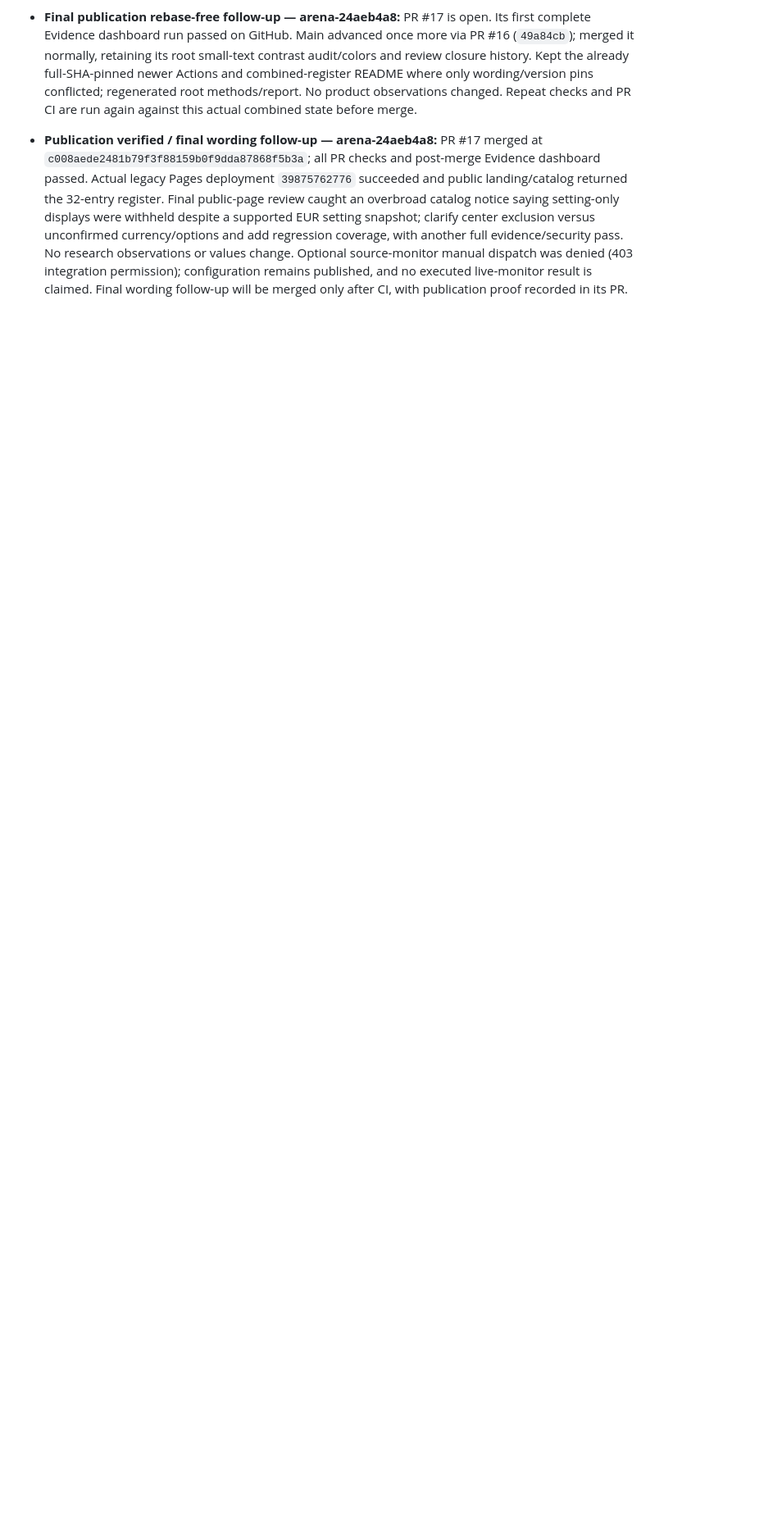
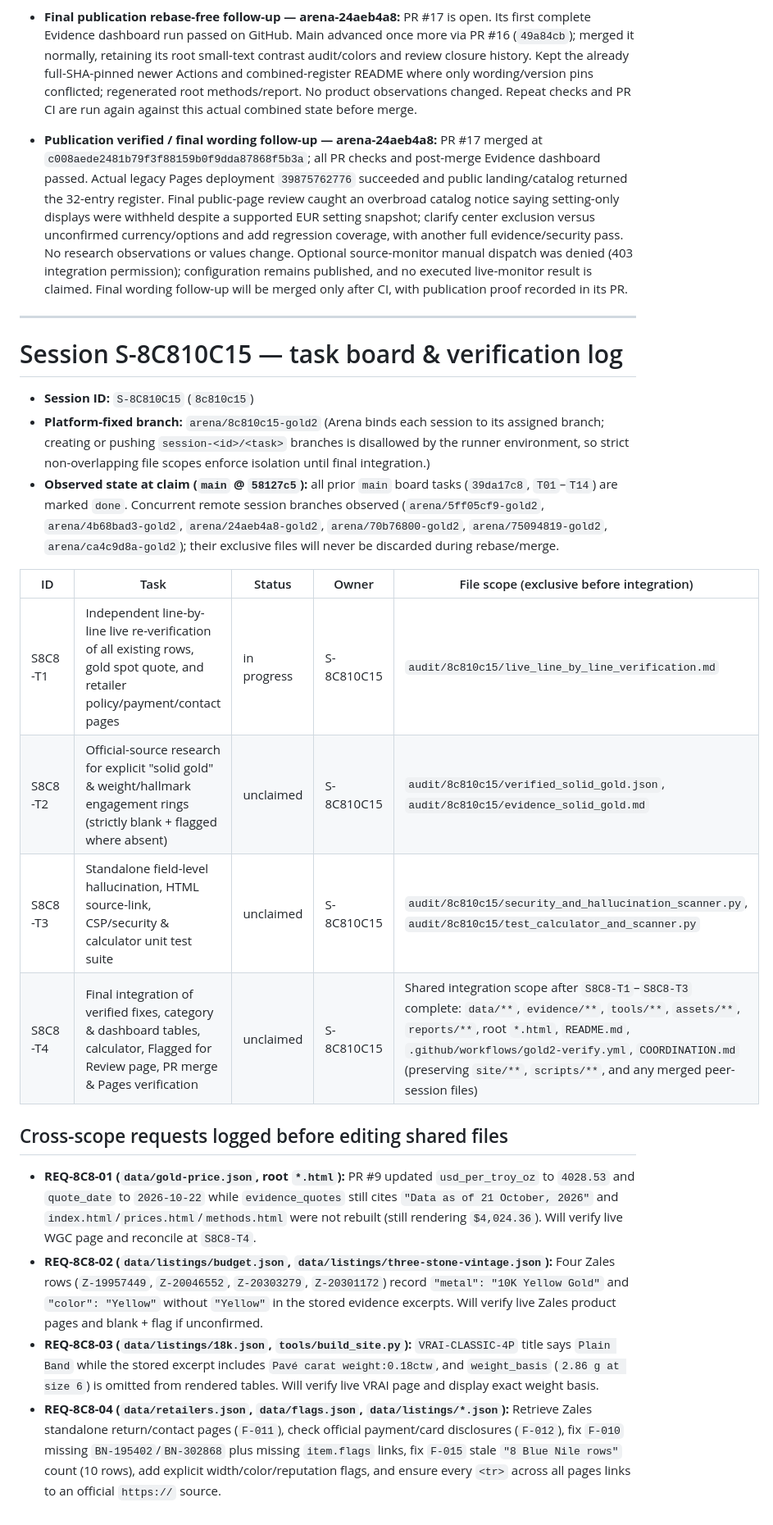
Before and after one commit to karagemop466-tech/GOLD2, a Markdown page: COORDINATION.md, the part around one of its changes. Shown at 82% size. GitHub-like rendering; blank space fills up the shorter version.

Commit message:
coordination: claim S-8C810C15 non-overlapping audit, research and integration tasks
Co-authored-by: arena-agent <297053741+arena-agent@users.noreply.github.com>

```diff
--- a/COORDINATION.md
+++ b/COORDINATION.md
@@ -368,3 +369,25 @@ This session therefore leaves T2–T5 unclaimed and confines new work to T6. It
 - **Final publication rebase-free follow-up — arena-24aeb4a8:** PR #17 is open. Its first complete Evidence dashboard run passed on GitHub. Main advanced once more via PR #16 (`49a84cb`); merged it normally, retaining its root small-text contrast audit/colors and review closure history. Kept the already full-SHA-pinned newer Actions and combined-register README where only wording/version pins conflicted; regenerated root methods/report. No product observations changed. Repeat checks and PR CI are run again against this actual combined state before merge.
 
 - **Publication verified / final wording follow-up — arena-24aeb4a8:** PR #17 merged at `c008aede2481b79f3f88159b0f9dda87868f5b3a`; all PR checks and post-merge Evidence dashboard passed. Actual legacy Pages deployment `39875762776` succeeded and public landing/catalog returned the 32-entry register. Final public-page review caught an overbroad catalog notice saying setting-only displays were withheld despite a supported EUR setting snapshot; clarify center exclusion versus unconfirmed currency/options and add regression coverage, with another full evidence/security pass. No research observations or values change. Optional source-monitor manual dispatch was denied (403 integration permission); configuration remains published, and no executed live-monitor result is claimed. Final wording follow-up will be merged only after CI, with publication proof recorded in its PR.
+
+---
+
+# Session S-8C810C15 — task board & verification log
+
+- **Session ID:** `S-8C810C15` (`8c810c15`)
+- **Platform-fixed branch:** `arena/8c810c15-gold2` (Arena binds each session to its assigned branch; creating or pushing `session-<id>/<task>` branches is disallowed by the runner environment, so strict non-overlapping file scopes enforce isolation until final integration.)
+- **Observed state at claim (`main` @ `58127c5`):** all prior `main` board tasks (`39da17c8`, `T01`–`T14`) are marked `done`. Concurrent remote session branches observed (`arena/5ff05cf9-gold2`, `arena/4b68bad3-gold2`, `arena/24aeb4a8-gold2`, `arena/70b76800-gold2`, `arena/75094819-gold2`, `arena/ca4c9d8a-gold2`); their exclusive files will never be discarded during rebase/merge.
+
+| ID | Task | Status | Owner | File scope (exclusive before integration) |
+|----|------|--------|-------|-------------------------------------------|
+| S8C8-T1 | Independent line-by-line live re-verification of all existing rows, gold spot quote, and retailer policy/payment/contact pages | in progress | S-8C810C15 | `audit/8c810c15/live_line_by_line_verification.md` |
+| S8C8-T2 | Official-source research for explicit "solid gold" & weight/hallmark engagement rings (strictly blank + flagged where absent) | unclaimed | S-8C810C15 | `audit/8c810c15/verified_solid_gold.json`, `audit/8c810c15/evidence_solid_gold.md` |
+| S8C8-T3 | Standalone field-level hallucination, HTML source-link, CSP/security & calculator unit test suite | unclaimed | S-8C810C15 | `audit/8c810c15/security_and_hallucination_scanner.py`, `audit/8c810c15/test_calculator_and_scanner.py` |
+| S8C8-T4 | Final integration of verified fixes, category & dashboard tables, calculator, Flagged for Review page, PR merge & Pages verification | unclaimed | S-8C810C15 | Shared integration scope after `S8C8-T1`–`S8C8-T3` complete: `data/**`, `evidence/**`, `tools/**`, `assets/**`, `reports/**`, root `*.html`, `README.md`, `.github/workflows/gold2-verify.yml`, `COORDINATION.md` (preserving `site/**`, `scripts/**`, and any merged peer-session files) |
+
+## Cross-scope requests logged before editing shared files
+
+- **REQ-8C8-01 (`data/gold-price.json`, root `*.html`):** PR #9 updated `usd_per_troy_oz` to `4028.53` and `quote_date` to `2026-10-22` while `evidence_quotes` still cites `"Data as of 21 October, 2026"` and `index.html`/`prices.html`/`methods.html` were not rebuilt (still rendering `$4,024.36`). Will verify live WGC page and reconcile at `S8C8-T4`.
+- **REQ-8C8-02 (`data/listings/budget.json`, `data/listings/three-stone-vintage.json`):** Four Zales rows (`Z-19957449`, `Z-20046552`, `Z-20303279`, `Z-20301172`) record `"metal": "10K Yellow Gold"` and `"color": "Yellow"` without `"Yellow"` in the stored evidence excerpts. Will verify live Zales product pages and blank + flag if unconfirmed.
+- **REQ-8C8-03 (`data/listings/18k.json`, `tools/build_site.py`):** `VRAI-CLASSIC-4P` title says `Plain Band` while the stored excerpt includes `Pavé carat weight:0.18ctw`, and `weight_basis` (`2.86 g at size 6`) is omitted from rendered tables. Will verify live VRAI page and display exact weight basis.
+- **REQ-8C8-04 (`data/retailers.json`, `data/flags.json`, `data/listings/*.json`):** Retrieve Zales standalone return/contact pages (`F-011`), check official payment/card disclosures (`F-012`), fix `F-010` missing `BN-195402`/`BN-302868` plus missing `item.flags` links, fix `F-015` stale `"8 Blue Nile rows"` count (10 rows), add explicit width/color/reputation flags, and ensure every `<tr>` across all pages links to an official `https://` source.
```
Also changed, not shown: other parts of COORDINATION.md (+4 -3 lines).
